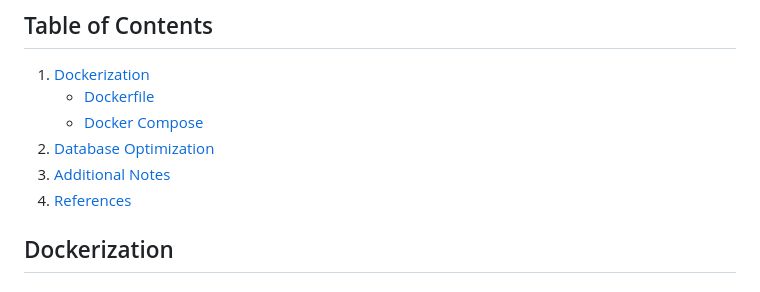
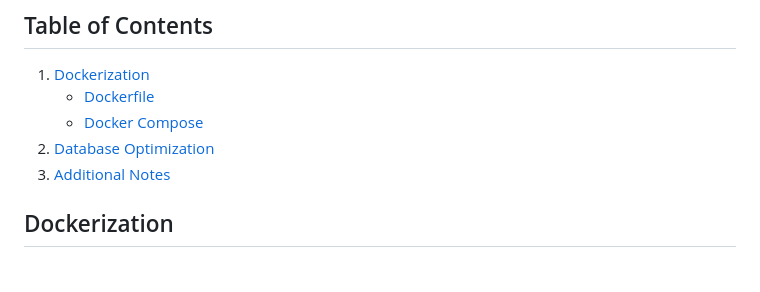
Before and after one commit to bhavishya-8/linux_test_demo, a Markdown page: README.md, the part around the change. Drawn GitHub-style.

```diff
--- a/README.md
+++ b/README.md
@@ -8,7 +8,7 @@ This project involves Dockerizing a WordPress application and optimizing the dat
     - [Docker Compose](#docker-compose)
 2. [Database Optimization](#database-optimization)
 3. [Additional Notes](#additional-notes)
-4. [References](#references)
+
 
 ## Dockerization
 
```
